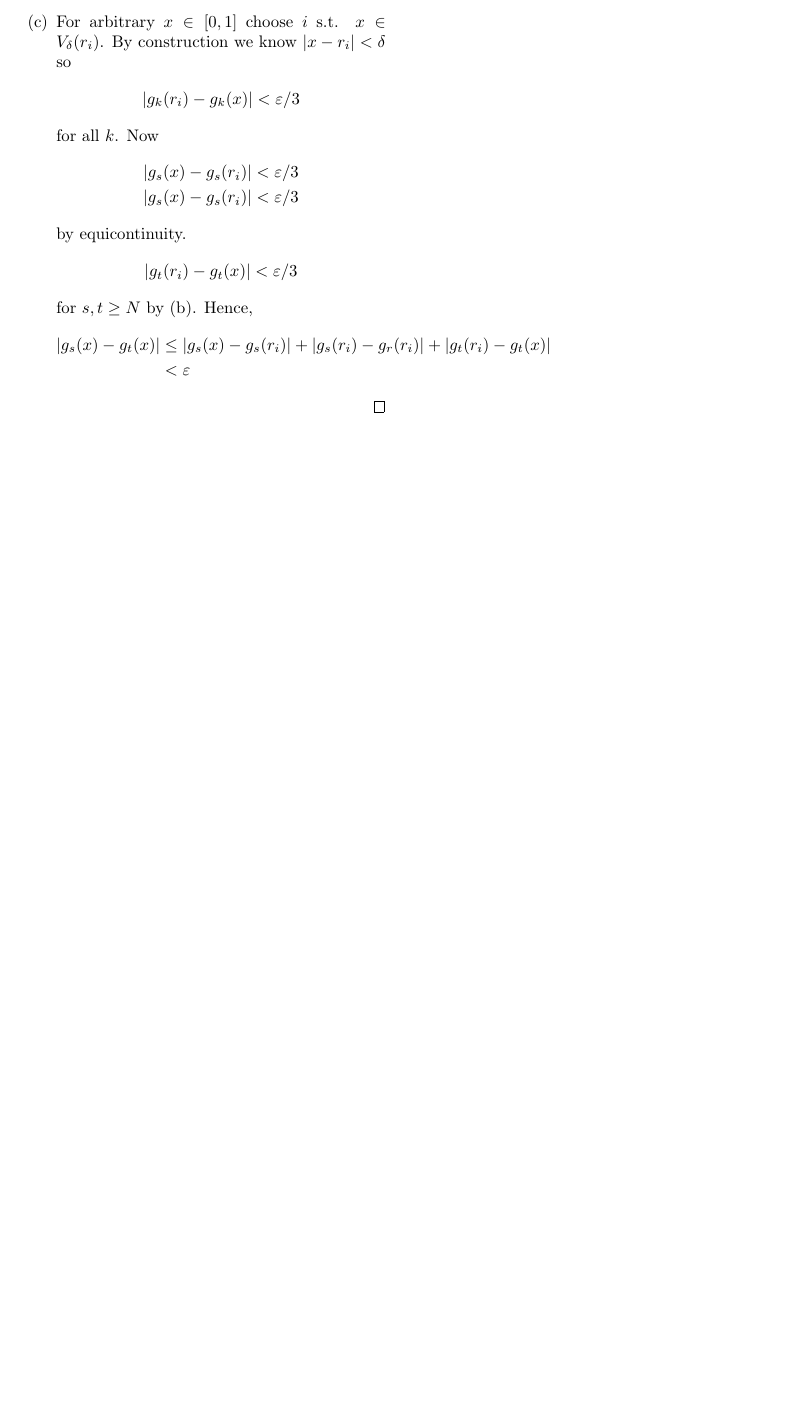
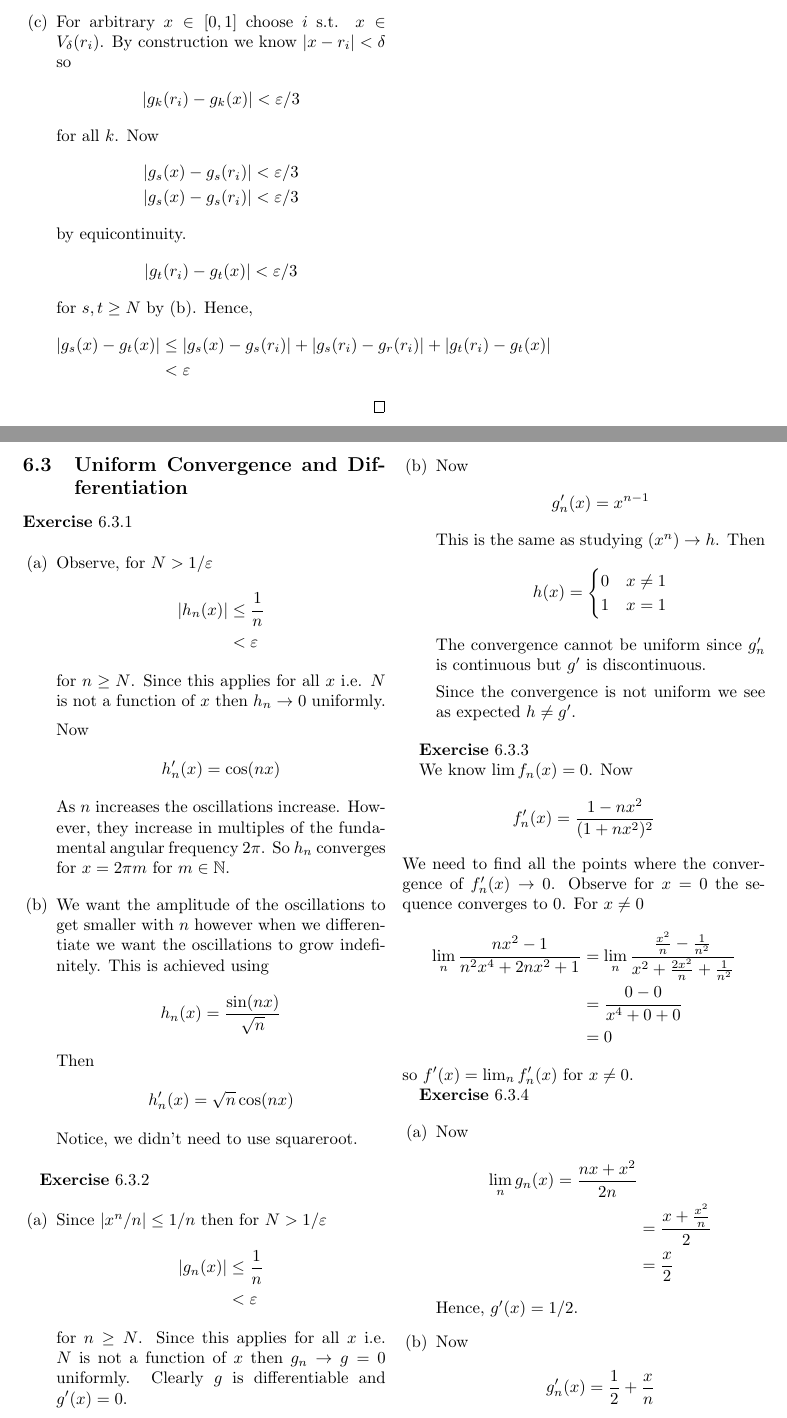
Before and after one commit to Michael-MD/Understanding-Analysis-by-Stephen-Abbott-Solutions, a LaTeX document (main.tex, which reads 6 Sequences and Series of Functions/6.3 Uniform Convergence and Differentiation.tex): part of page 57 of 57 before the commit and two parts of pages 57 and 58 of 60 after it, the two joined at a grey line, cut so that both start at the same text, the shorter picture padded with empty space. Compiled offline with pdfLaTeX.

Commit message:
completed 6.3

```diff
--- /dev/null
+++ b/6 Sequences and Series of Functions/6.3 Uniform Convergence and Differentiation.tex
@@ -0,0 +1,100 @@
+\subsection{Uniform Convergence and Differentiation}
+
+\ex{1}
+\begin{enumerate}[label=(\alph*)]
+    \item
+    Observe, for $N>1/\varepsilon$
+    \begin{align*}
+        |h_n(x)| &\leq \frac{1}{n} \\
+                &< \varepsilon
+    \end{align*}
+    for $n\geq N$. Since this applies for all $x$ i.e.
+    $N$ is not a function of $x$ then
+    $h_n \rightarrow 0$ uniformly.
+
+    Now
+    \begin{align*}
+        h'_n(x) = \cos(n x)
+    \end{align*}
+    As $n$ increases the oscillations increase. However,
+    they increase in multiples of the fundamental angular frequency
+    $2\pi$. So $h_n$ converges for $x=2\pi m$ for $m\in \mathbb{N}$.
+
+    \item
+    We want the amplitude of the oscillations to get smaller with $n$
+    however when we differentiate we want the oscillations to grow
+    indefinitely.
+    This is achieved using
+    \begin{align*}
+        h_n(x) = \frac{\sin(nx)}{\sqrt{n}}
+    \end{align*}
+    Then
+    \begin{align*}
+        h_n'(x) = \sqrt{n}\cos(nx)
+    \end{align*}
+    Notice, we didn't need to use squareroot.
+\end{enumerate}
+
+\ex{2}
+\begin{enumerate}[label=(\alph*)]
+    \item
+    Since $|x^n/n|\leq 1/n$ then for $N>1/\varepsilon$
+    \begin{align*}
+        |g_n(x)| &\leq \frac{1}{n} \\
+                &< \varepsilon
+    \end{align*}
+    for $n\geq N$. Since this applies for all $x$ i.e.
+    $N$ is not a function of $x$ then
+    $g_n \rightarrow g = 0$ uniformly. Clearly $g$ is
+    differentiable and $g'(x)=0$.
+
+    \item
+    Now
+    \begin{align*}
+        g_n'(x) = x^{n-1}
+    \end{align*}
+    This is the same as studying $(x^n)\rightarrow h$. Then
+    \begin{align*}
+        h(x) = \begin{cases}
+            0 & x \neq 1 \\
+            1 & x = 1
+        \end{cases}
+    \end{align*}
+    The convergence cannot be uniform since $g'_n$ is continuous
+    but $g'$ is discontinuous.
+
+    Since the convergence is not uniform we see as
+    expected $h\neq g'$.
+\end{enumerate}
+
+\ex{3}
+We know $\lim f_n(x)=0$.
+Now
+\begin{align*}
+    f'_n(x) = \frac{1-nx^2}{(1+nx^2)^2}
+\end{align*}
+We need to find all the points where the convergence of $f'_n(x)\rightarrow 0$.
+Observe for $x=0$ the sequence converges to $0$. For $x\neq 0$
+\begin{align*}
+    \lim_n \frac{nx^2-1}{n^2 x^4+2nx^2+1} &= \lim_n \frac{\frac{x^2}{n}-\frac{1}{n^2}}{x^2+\frac{2x^2}{n}+\frac{1}{n^2}} \\
+    &= \frac{0 - 0}{x^4+0+0} \\
+    &= 0
+\end{align*}
+so $f'(x)=\lim_n f_n'(x)$ for $x\neq 0$.
+
+\ex{4}
+\begin{enumerate}[label=(\alph*)]
+    \item
+    Now
+    \begin{align*}
+        \lim_n g_n(x) = \frac{nx+x^2}{2n} \\
+        &= \frac{x+\frac{x^2}{n}}{2} \\
+        &= \frac{x}{2}
+    \end{align*}
+    Hence, $g'(x)=1/2$.
+
+    \item
+    Now
+    \begin{align*}
+        g_n'(x) = \frac{1}{2} + \frac{x}{n}
+    \end{align*}
```
Also changed, not shown: 6 Sequences and Series of Functions/6.4 Series of Functions.tex (added, +3 -0 lines), main.tex (+5 -0 lines), 6 Sequences and Series of Functions/6.3 Uniform Convergence and Differentiation.tex (45 more changed lines).
